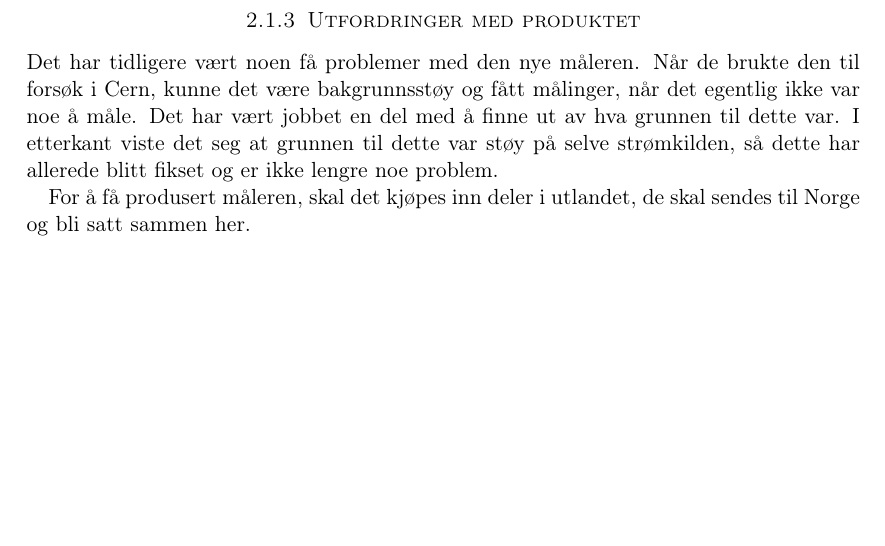
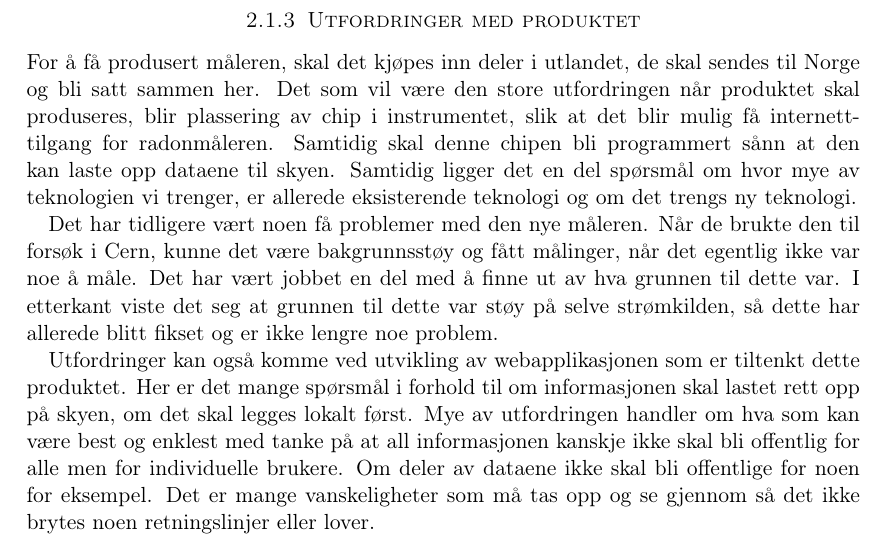
Before and after one commit to Assios/Tekled, a LaTeX document (report.tex, which reads a_part.tex): part of page 5 of 7, cut so that both start at the same text, the shorter picture padded with empty space. Compiled offline with pdfLaTeX.

Commit message:
finish conserns about new product

```diff
--- a/a_part.tex
+++ b/a_part.tex
@@ -33,6 +33,8 @@ Tanken med dette produktet er å ha en webapplikasjon til produktet. Når man ut
 
 \subsubsection{Utfordringer med produktet}
 
+For å få produsert måleren, skal det kjøpes inn deler i utlandet, de skal sendes til Norge og bli satt sammen her. Det som vil være den store utfordringen når produktet skal produseres, blir plassering av chip i instrumentet, slik at det blir mulig få internett-tilgang for radonmåleren. Samtidig skal denne chipen bli programmert sånn at den kan laste opp dataene til skyen. Samtidig ligger det en del spørsmål om hvor mye av teknologien vi trenger, er allerede eksisterende teknologi og om det trengs ny teknologi.
+
 Det har tidligere vært noen få problemer med den nye måleren. Når de brukte den til forsøk i Cern, kunne det være bakgrunnsstøy og fått målinger, når det egentlig ikke var noe å måle. Det har vært jobbet en del med å finne ut av hva grunnen til dette var. I etterkant viste det seg at grunnen til dette var støy på selve strømkilden, så dette har allerede blitt fikset og er ikke lengre noe problem.
 
-For å få produsert måleren, skal det kjøpes inn deler i utlandet, de skal sendes til Norge og bli satt sammen her.
+Utfordringer kan også komme ved utvikling av webapplikasjonen som er tiltenkt dette produktet. Her er det mange spørsmål i forhold til om informasjonen skal lastet rett opp på skyen, om det skal legges lokalt først. Mye av utfordringen handler om hva som kan være best og enklest med tanke på at all informasjonen kanskje ikke skal bli offentlig for alle men for individuelle brukere. Om deler av dataene ikke skal bli offentlige for noen for eksempel. Det er mange vanskeligheter som må tas opp og se gjennom så det ikke brytes noen retningslinjer eller lover.
```
